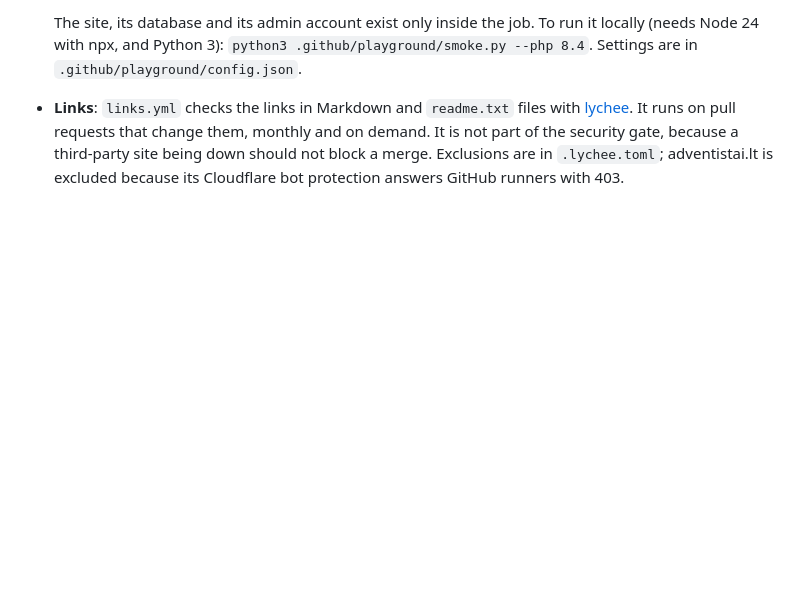
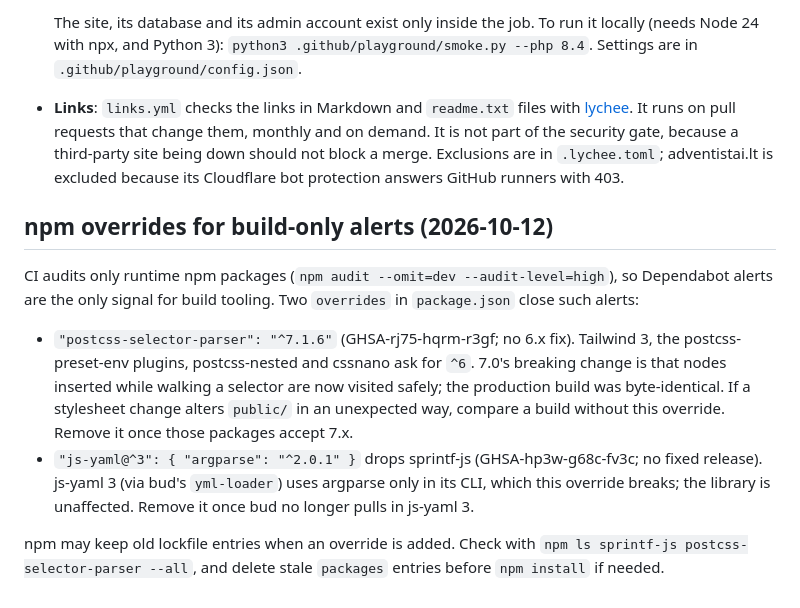
Before and after one commit to kiritoshiro/Adventistai-ALPS, a Markdown page: docs/cybersecurity.md, the part around the change. GitHub-like rendering; blank space fills up the shorter version.

Commit message:
Document the build-only npm overrides and when to remove them
Co-Authored-By: Claude Opus 5.5 <noreply@anthropic.com>

```diff
--- a/docs/cybersecurity.md
+++ b/docs/cybersecurity.md
@@ -99,3 +99,12 @@ enforce required checks, so review the gate result before merging there.
 
   The site, its database and its admin account exist only inside the job. To run it locally (needs Node 24 with npx, and Python 3): `python3 .github/playground/smoke.py --php 8.4`. Settings are in `.github/playground/config.json`.
 - **Links**: `links.yml` checks the links in Markdown and `readme.txt` files with [lychee](https://github.com/lycheeverse/lychee). It runs on pull requests that change them, monthly and on demand. It is not part of the security gate, because a third-party site being down should not block a merge. Exclusions are in `.lychee.toml`; adventistai.lt is excluded because its Cloudflare bot protection answers GitHub runners with 403.
+
+## npm overrides for build-only alerts (2026-10-12)
+
+CI audits only runtime npm packages (`npm audit --omit=dev --audit-level=high`), so Dependabot alerts are the only signal for build tooling. Two `overrides` in `package.json` close such alerts:
+
+- `"postcss-selector-parser": "^7.1.6"` (GHSA-rj75-hqrm-r3gf; no 6.x fix). Tailwind 3, the postcss-preset-env plugins, postcss-nested and cssnano ask for `^6`. 7.0's breaking change is that nodes inserted while walking a selector are now visited safely; the production build was byte-identical. If a stylesheet change alters `public/` in an unexpected way, compare a build without this override. Remove it once those packages accept 7.x.
+- `"js-yaml@^3": { "argparse": "^2.0.1" }` drops sprintf-js (GHSA-hp3w-g68c-fv3c; no fixed release). js-yaml 3 (via bud's `yml-loader`) uses argparse only in its CLI, which this override breaks; the library is unaffected. Remove it once bud no longer pulls in js-yaml 3.
+
+npm may keep old lockfile entries when an override is added. Check with `npm ls sprintf-js postcss-selector-parser --all`, and delete stale `packages` entries before `npm install` if needed.
```
